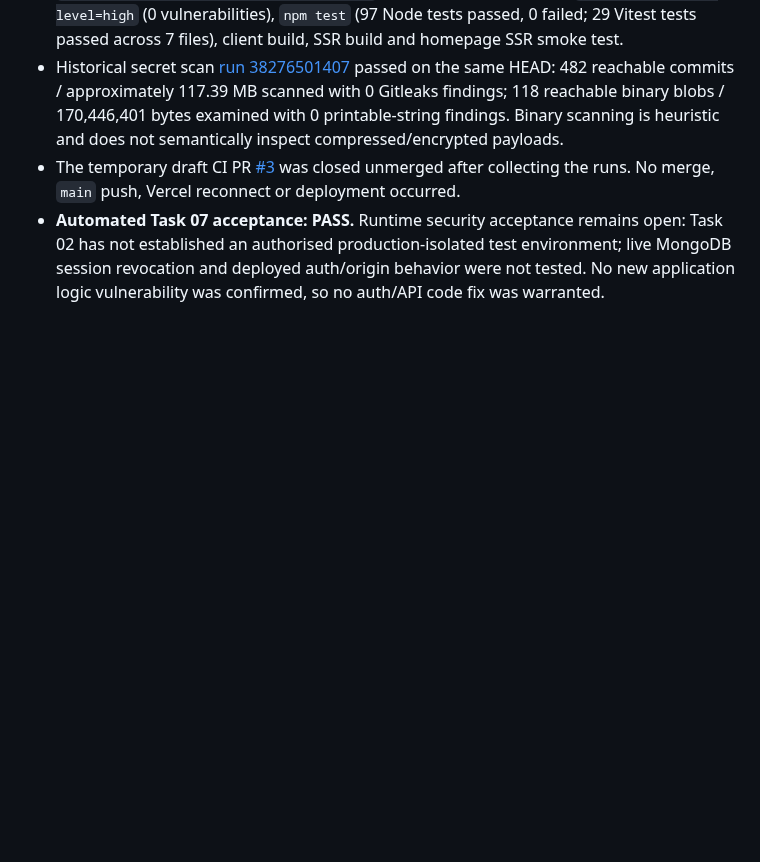
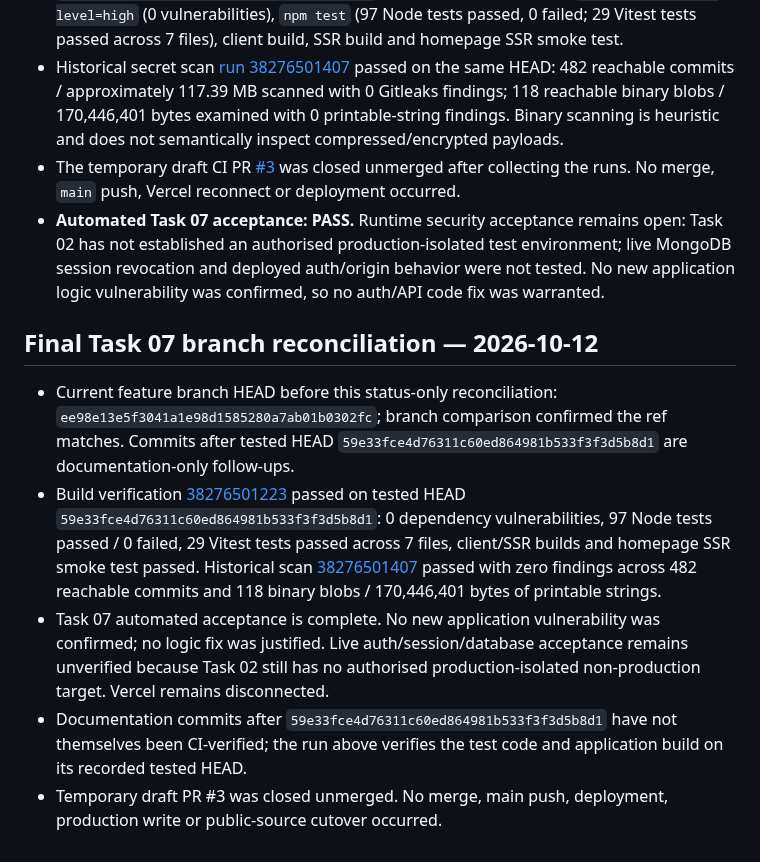
Before and after one commit to layalialzahra/layali-al-zahra-website, a Markdown page: docs/PROJECT-STATUS-2026-10-12.md, the part around the change. GitHub-like rendering; blank space fills up the shorter version.

Commit message:
docs: reconcile task 07 final branch status

```diff
--- a/docs/PROJECT-STATUS-2026-10-12.md
+++ b/docs/PROJECT-STATUS-2026-10-12.md
@@ -295,3 +295,12 @@ Environment discovery is documented, but Core CMS acceptance remains blocked. Do
 - Historical secret scan [run 38276501407](https://github.com/layalialzahra/layali-al-zahra-website/actions/runs/38276501407) passed on the same HEAD: 482 reachable commits / approximately 117.39 MB scanned with 0 Gitleaks findings; 118 reachable binary blobs / 170,446,401 bytes examined with 0 printable-string findings. Binary scanning is heuristic and does not semantically inspect compressed/encrypted payloads.
 - The temporary draft CI PR [#3](https://github.com/layalialzahra/layali-al-zahra-website/pull/3) was closed unmerged after collecting the runs. No merge, `main` push, Vercel reconnect or deployment occurred.
 - **Automated Task 07 acceptance: PASS.** Runtime security acceptance remains open: Task 02 has not established an authorised production-isolated test environment; live MongoDB session revocation and deployed auth/origin behavior were not tested. No new application logic vulnerability was confirmed, so no auth/API code fix was warranted.
+
+
+## Final Task 07 branch reconciliation — 2026-10-12
+
+- Current feature branch HEAD before this status-only reconciliation: `ee98e13e5f3041a1e98d1585280a7ab01b0302fc`; branch comparison confirmed the ref matches. Commits after tested HEAD `59e33fce4d76311c60ed864981b533f3f3d5b8d1` are documentation-only follow-ups.
+- Build verification [38276501223](https://github.com/layalialzahra/layali-al-zahra-website/actions/runs/38276501223) passed on tested HEAD `59e33fce4d76311c60ed864981b533f3f3d5b8d1`: 0 dependency vulnerabilities, 97 Node tests passed / 0 failed, 29 Vitest tests passed across 7 files, client/SSR builds and homepage SSR smoke test passed. Historical scan [38276501407](https://github.com/layalialzahra/layali-al-zahra-website/actions/runs/38276501407) passed with zero findings across 482 reachable commits and 118 binary blobs / 170,446,401 bytes of printable strings.
+- Task 07 automated acceptance is complete. No new application vulnerability was confirmed; no logic fix was justified. Live auth/session/database acceptance remains unverified because Task 02 still has no authorised production-isolated non-production target. Vercel remains disconnected.
+- Documentation commits after `59e33fce4d76311c60ed864981b533f3f3d5b8d1` have not themselves been CI-verified; the run above verifies the test code and application build on its recorded tested HEAD.
+- Temporary draft PR #3 was closed unmerged. No merge, main push, deployment, production write or public-source cutover occurred.
```
